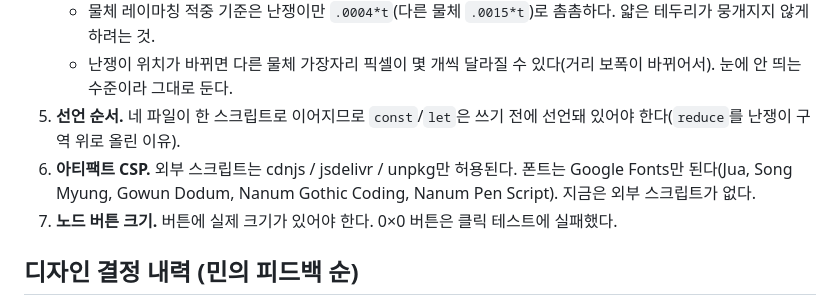
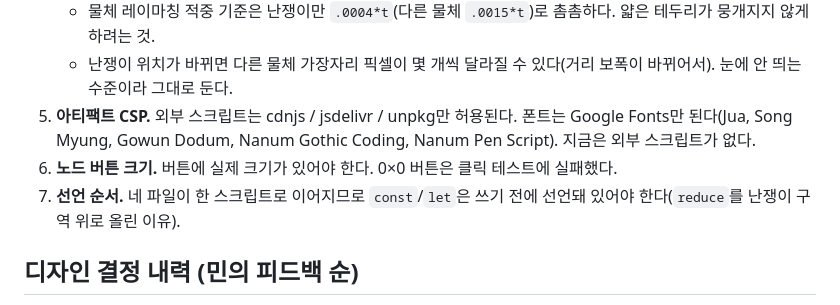
Before and after one commit to hpc99jtzqd-dot/just-test, a Markdown page: oiphorion/CLAUDE.md, the part around the change. Rendered like a GitHub page.

Commit message:
인계 문서: 함정 목록 순서 바로잡기
Co-Authored-By: Claude Opus 5.5 <noreply@anthropic.com>
Claude-Session: https://claude.ai/code/session_012m9PvuVkWtJp3oST29ckcm

```diff
--- a/oiphorion/CLAUDE.md
+++ b/oiphorion/CLAUDE.md
@@ -163,9 +163,9 @@ printf '7\n07:30\n화\n08:40\n0\n' | ./study_os  # 수업 날 계획 시험
    - 재질 id: 노드 10~19, 난쟁이 20~27. `shadeObj`는 난쟁이(≥19.5)를 노드(≥10)보다 **먼저** 검사해야 한다.
    - 물체 레이마칭 적중 기준은 난쟁이만 `.0004*t`(다른 물체 `.0015*t`)로 촘촘하다. 얇은 테두리가 뭉개지지 않게 하려는 것.
    - 난쟁이 위치가 바뀌면 다른 물체 가장자리 픽셀이 몇 개씩 달라질 수 있다(거리 보폭이 바뀌어서). 눈에 안 띄는 수준이라 그대로 둔다.
-7. **선언 순서.** 네 파일이 한 스크립트로 이어지므로 `const`/`let`은 쓰기 전에 선언돼 있어야 한다(`reduce`를 난쟁이 구역 위로 올린 이유).
 5. **아티팩트 CSP.** 외부 스크립트는 cdnjs / jsdelivr / unpkg만 허용된다. 폰트는 Google Fonts만 된다(Jua, Song Myung, Gowun Dodum, Nanum Gothic Coding, Nanum Pen Script). 지금은 외부 스크립트가 없다.
 6. **노드 버튼 크기.** 버튼에 실제 크기가 있어야 한다. 0×0 버튼은 클릭 테스트에 실패했다.
+7. **선언 순서.** 네 파일이 한 스크립트로 이어지므로 `const`/`let`은 쓰기 전에 선언돼 있어야 한다(`reduce`를 난쟁이 구역 위로 올린 이유).
 
 ## 디자인 결정 내력 (민의 피드백 순)
 
```
